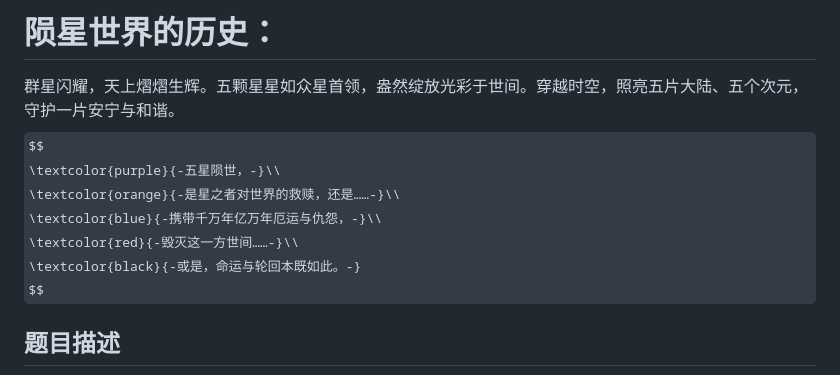
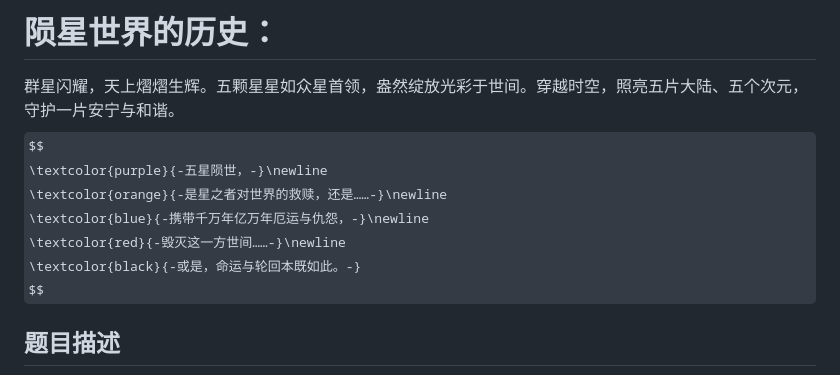
Before and after one commit to SnakeBloc-zym/SnakeBloc-zym.github.io, a Markdown page: sources/problem/YX0001.md, the part around one of its changes. Rendered like a GitHub page; some formulas as TeX source.

```diff
--- a/sources/problem/YX0001.md
+++ b/sources/problem/YX0001.md
@@ -6,10 +6,10 @@
 
 群星闪耀，天上熠熠生辉。五颗星星如众星首领，盎然绽放光彩于世间。穿越时空，照亮五片大陆、五个次元，守护一片安宁与和谐。
 $$
-\textcolor{purple}{-五星陨世，-}\\
-\textcolor{orange}{-是星之者对世界的救赎，还是……-}\\
-\textcolor{blue}{-携带千万年亿万年厄运与仇怨，-}\\
-\textcolor{red}{-毁灭这一方世间……-}\\
+\textcolor{purple}{-五星陨世，-}\newline
+\textcolor{orange}{-是星之者对世界的救赎，还是……-}\newline
+\textcolor{blue}{-携带千万年亿万年厄运与仇怨，-}\newline
+\textcolor{red}{-毁灭这一方世间……-}\newline
 \textcolor{black}{-或是，命运与轮回本既如此。-}
 $$
 
```
Also changed, not shown: other parts of sources/problem/YX0001.md (+1 -0 lines).
